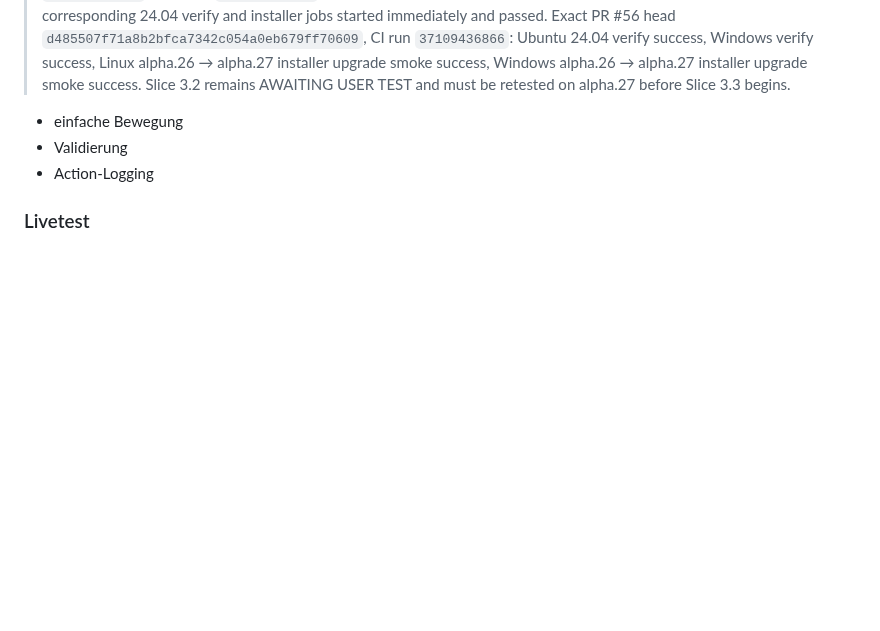
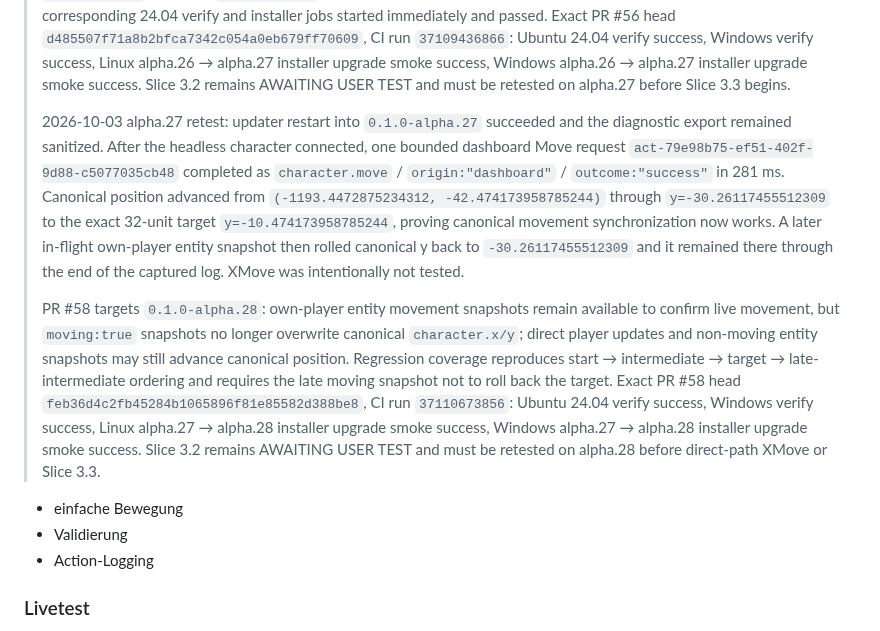
Before and after one commit to Riflex91/ALRemastered, a Markdown page: ROADMAP.md, the part around the change. Drawn GitHub-style; blank space fills up the shorter version.

Commit message:
docs: record alpha.27 movement rollback finding

```diff
--- a/ROADMAP.md
+++ b/ROADMAP.md
@@ -609,6 +609,10 @@ Noch keine komplexe Botlogik.
 > 2026-10-03 alpha.26 retest: the updater restarted successfully into `0.1.0-alpha.26` and the diagnostic export remained sanitized. Four bounded dashboard `character.move` requests (`act-09673a4b-7724-479c-b8db-edc833878f7a`, `act-78720058-9a10-4ec0-be85-2dd5b401d129`, `act-ad8e9159-d1be-41dc-93ad-48eb6965c770`, `act-85e4dacb-ca13-4ddd-bd49-7e784b98bdc3`) all completed with `origin:"dashboard"` and `outcome:"success"` after authoritative server observation, but the canonical character state exposed to the dashboard/log remained at `(-1225.4472875234312, -42.474173958785244)`. XMove was not tested. This proves server-side movement observation is working while canonical character-state synchronization is still incomplete.
 >
 > PR #56 targets `0.1.0-alpha.27`: the authenticated player's Adventure Land entity snapshot now feeds authoritative position changes back into the canonical connected-character state, with regression coverage that requires `liveState.character.x/y` to update from the own-player entity. The same PR also migrates Linux CI from deprecated `ubuntu-22.04` to pinned `ubuntu-24.04`; after the 22.04 jobs remained queued without a runner or steps, the corresponding 24.04 verify and installer jobs started immediately and passed. Exact PR #56 head `d485507f71a8b2bfca7342c054a0eb679ff70609`, CI run `37109436866`: Ubuntu 24.04 verify success, Windows verify success, Linux alpha.26 → alpha.27 installer upgrade smoke success, Windows alpha.26 → alpha.27 installer upgrade smoke success. Slice 3.2 remains AWAITING USER TEST and must be retested on alpha.27 before Slice 3.3 begins.
+>
+> 2026-10-03 alpha.27 retest: updater restart into `0.1.0-alpha.27` succeeded and the diagnostic export remained sanitized. After the headless character connected, one bounded dashboard Move request `act-79e98b75-ef51-402f-9d88-c5077035cb48` completed as `character.move` / `origin:"dashboard"` / `outcome:"success"` in 281 ms. Canonical position advanced from `(-1193.4472875234312, -42.474173958785244)` through `y=-30.26117455512309` to the exact 32-unit target `y=-10.474173958785244`, proving canonical movement synchronization now works. A later in-flight own-player entity snapshot then rolled canonical y back to `-30.26117455512309` and it remained there through the end of the captured log. XMove was intentionally not tested.
+>
+> PR #58 targets `0.1.0-alpha.28`: own-player entity movement snapshots remain available to confirm live movement, but `moving:true` snapshots no longer overwrite canonical `character.x/y`; direct player updates and non-moving entity snapshots may still advance canonical position. Regression coverage reproduces start → intermediate → target → late-intermediate ordering and requires the late moving snapshot not to roll back the target. Exact PR #58 head `feb36d4c2fb45284b1065896f81e85582d388be8`, CI run `37110673856`: Ubuntu 24.04 verify success, Windows verify success, Linux alpha.27 → alpha.28 installer upgrade smoke success, Windows alpha.27 → alpha.28 installer upgrade smoke success. Slice 3.2 remains AWAITING USER TEST and must be retested on alpha.28 before direct-path XMove or Slice 3.3.
 
 - einfache Bewegung
 - Validierung
```
